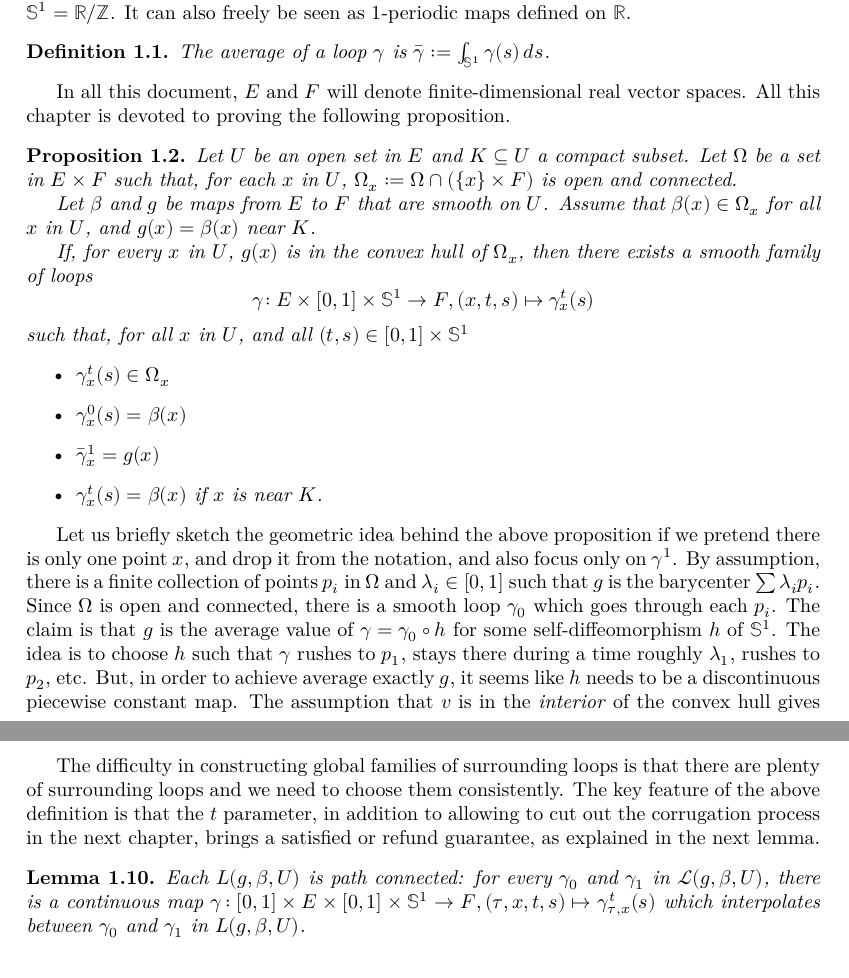
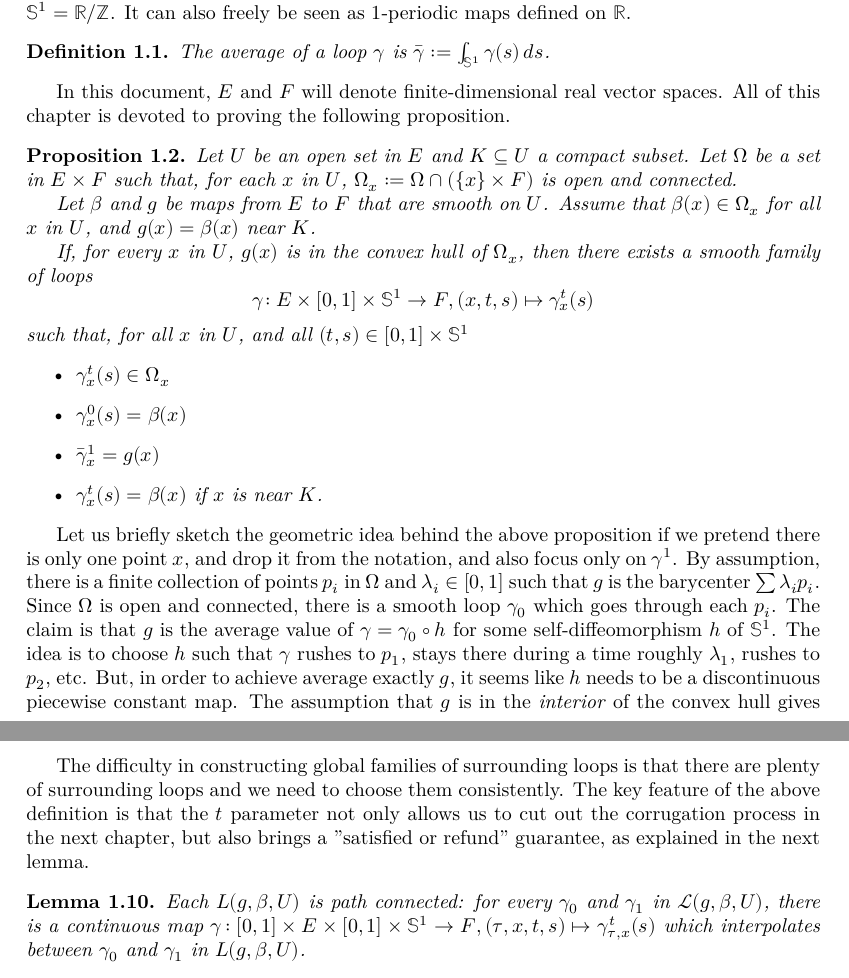
Before and after one commit to leanprover-community/sphere-eversion, a LaTeX thesis (blueprint/src/print.tex, which reads blueprint/src/loops.tex): two parts of pages 6 and 8 of 19, joined at a grey line, cut so that both start at the same text. Compiled offline with XeLaTeX.

Commit message:
typos in loops.tex

```diff
--- a/blueprint/src/loops.tex
+++ b/blueprint/src/loops.tex
@@ -14,9 +14,9 @@ It can also freely be seen as $1$-periodic maps defined on $ℝ$.
   The average of a loop $γ$ is $\bar γ := \int_{𝕊^1} γ(s)\, ds$.
 \end{definition}
 
-In all this document, $E$ and $F$ will denote finite-dimensional
+In this document, $E$ and $F$ will denote finite-dimensional
 real vector spaces.
-All this chapter is devoted to proving the following proposition.
+All of this chapter is devoted to proving the following proposition.
 
 \begin{proposition}
   \label{prop:loops}
@@ -58,7 +58,7 @@ claim is that $g$ is the average value of $γ = γ_0 ∘ h$ for some
 self-diffeomorphism $h$ of $𝕊^1$. The idea is to choose $h$ such that
 $γ$ rushes to $p_1$, stays there during a time roughly $λ_1$, rushes to
 $p_2$, etc. But, in order to achieve average exactly $g$, it seems like $h$
-needs to be a discontinuous piecewise constant map. The assumption that $v$ is
+needs to be a discontinuous piecewise constant map. The assumption that $g$ is
 in the \emph{interior} of the convex hull gives enough slack to get away with
 a smooth $h$.  Actually the
 conclusion would be false without this interior assumption.
@@ -222,9 +222,9 @@ Families of surrounding loops are easy to construct locally.
 The difficulty in constructing global families of surrounding loops is that
 there are plenty of surrounding loops and we need to choose them
 consistently.
-The key feature of the above definition is that the $t$ parameter,
-in addition to allowing to cut out the corrugation
-process in the next chapter, brings a satisfied or refund guarantee,
+The key feature of the above definition is that the $t$ parameter not only
+allows us to cut out the corrugation
+process in the next chapter, but also brings a "satisfied or refund" guarantee,
 as explained in the next lemma.
 
 \begin{lemma}
```
Also changed, not shown: blueprint/src/loops.tex (8 more changed lines).
